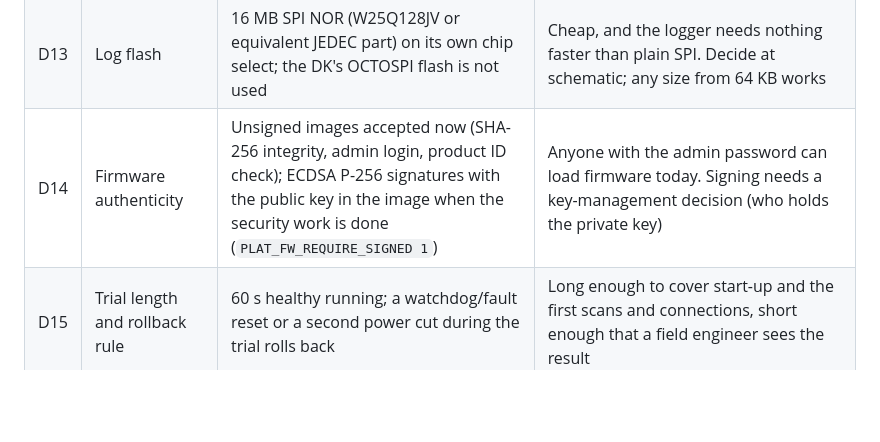
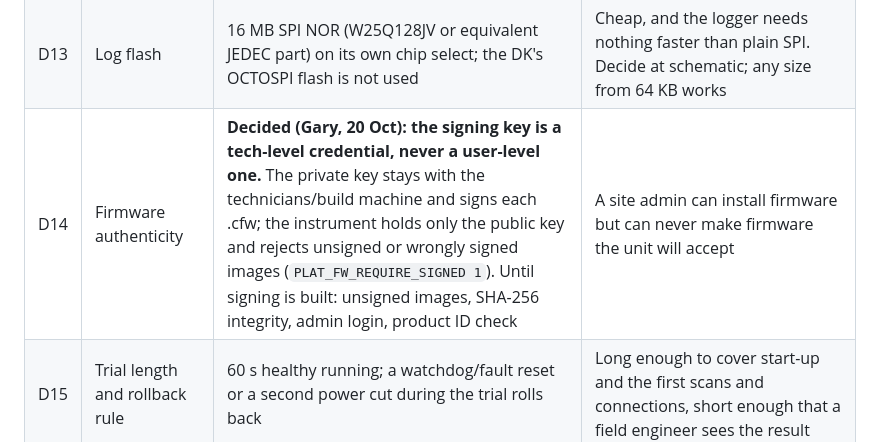
Before and after one commit to EnviroDevelo/cems-platform, a Markdown page: docs/PLATFORM.md, the part around the change. GitHub-like rendering; blank space fills up the shorter version.

Commit message:
D14: signing key is a tech-level credential
Co-Authored-By: Claude Opus 5.5 <noreply@anthropic.com>
Claude-Session: https://claude.ai/code/session_01Gwvd8bu485TQsBajzHm6x6

```diff
--- a/docs/PLATFORM.md
+++ b/docs/PLATFORM.md
@@ -339,7 +339,7 @@ work before integration.
 | D10 | MAC address | Locally administered, from the chip unique ID | Fine for site networks. For production, buy an IEEE OUI block or fit an EUI-48 chip (e.g. 24AA02E48) |
 | D12 | Log full | Overwrite the oldest sector (4 KB); events and data in separate rings | A CEMS log that stops recording is worse than one that loses the oldest days; separate rings keep the audit trail from being pushed out by data |
 | D13 | Log flash | 16 MB SPI NOR (W25Q128JV or equivalent JEDEC part) on its own chip select; the DK's OCTOSPI flash is not used | Cheap, and the logger needs nothing faster than plain SPI. Decide at schematic; any size from 64 KB works |
-| D14 | Firmware authenticity | Unsigned images accepted now (SHA-256 integrity, admin login, product ID check); ECDSA P-256 signatures with the public key in the image when the security work is done (`PLAT_FW_REQUIRE_SIGNED 1`) | Anyone with the admin password can load firmware today. Signing needs a key-management decision (who holds the private key) |
+| D14 | Firmware authenticity | **Decided (Gary, 20 Oct): the signing key is a tech-level credential, never a user-level one.** The private key stays with the technicians/build machine and signs each .cfw; the instrument holds only the public key and rejects unsigned or wrongly signed images (`PLAT_FW_REQUIRE_SIGNED 1`). Until signing is built: unsigned images, SHA-256 integrity, admin login, product ID check | A site admin can install firmware but can never make firmware the unit will accept |
 | D15 | Trial length and rollback rule | 60 s healthy running; a watchdog/fault reset or a second power cut during the trial rolls back | Long enough to cover start-up and the first scans and connections, short enough that a field engineer sees the result |
 | D16 | UI library | Own plain-C layer on the EVE co-processor commands (built-in widgets and ROM fonts), not LVGL | The spec asked for a prototype of each. The co-processor's buttons, keypads and text cover menus and setpoint entry, need no frame buffer or image assets, and keep the UI at about 20 KB of code and 10 KB of RAM. LVGL's EVE renderer is still possible behind the same task if richer graphics are wanted |
 | D11 | Web transport | HTTP on port 80 now; HTTPS (mbedTLS) later | The spec allows HTTP on an isolated control network; HTTPS adds about 100 KB flash and 40 KB RAM and can come with the firmware-update work |
```
